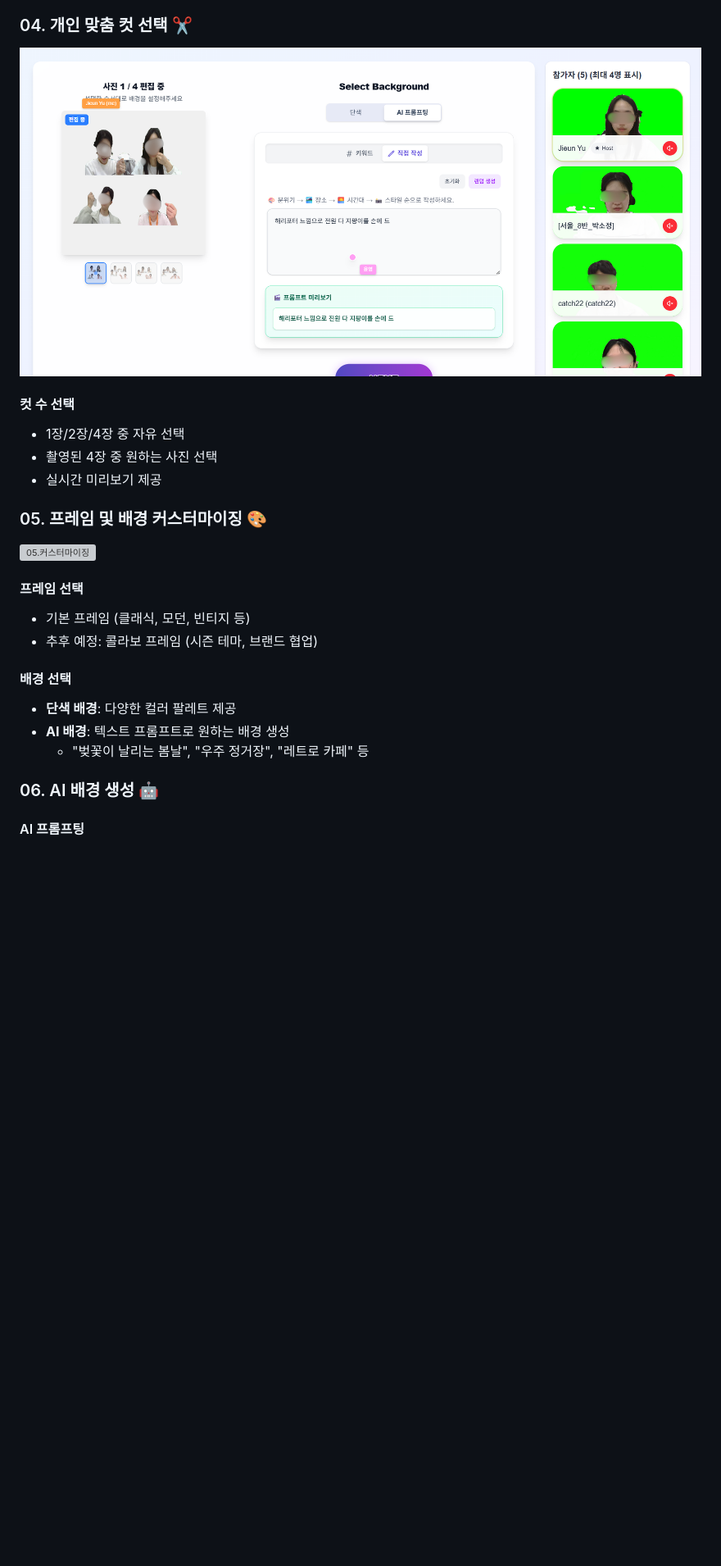
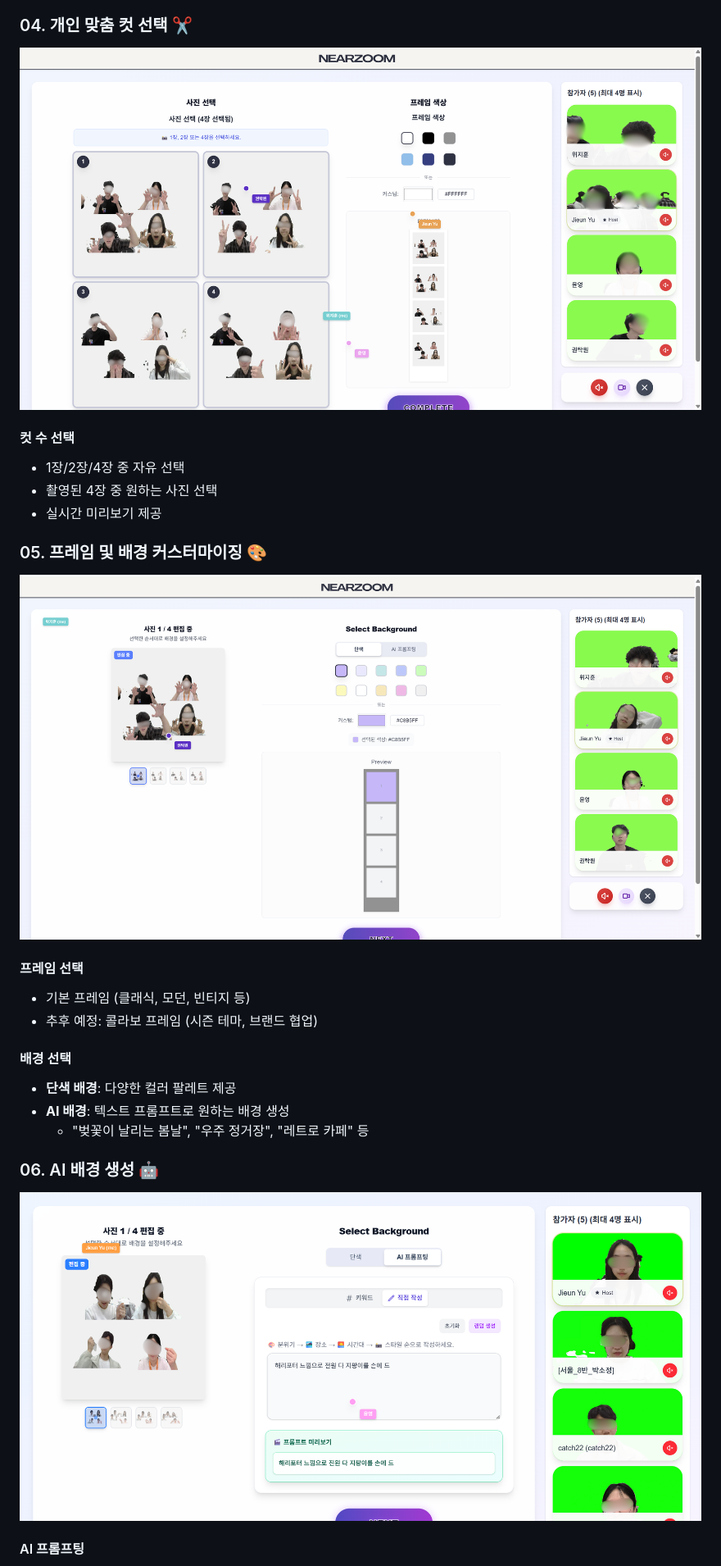
Before and after one commit to soParkjeong/NearZoom, a Markdown page: README.md, the part around one of its changes. Shown at 82% size. GitHub-like rendering; pictures changed too: docs/background.png (added), docs/choose_cut.png, docs/frame.png (added); blank space fills up the shorter version; grey boxes are pictures that could not be loaded.

Commit message:
fix: README Photo

```diff
--- a/README.md
+++ b/README.md
@@ -473,7 +467,7 @@ src
 - 실시간 미리보기 제공
 
 ### 05. 프레임 및 배경 커스터마이징 🎨
-![05.커스터마이징](docs/customization.png)
+![05.커스터마이징](docs/frame.png)
 
 #### 프레임 선택
 - 기본 프레임 (클래식, 모던, 빈티지 등)
@@ -485,7 +479,7 @@ src
   - "벚꽃이 날리는 봄날", "우주 정거장", "레트로 카페" 등
 
 ### 06. AI 배경 생성 🤖
-
+![06.AI 배경 생성](docs/background.png)
 #### AI 프롬프팅
 - 자연어로 원하는 배경 설명
 - 실시간 이미지 생성 (평균 30초)
```
Also changed, not shown: other parts of README.md (+1 -7 lines).
